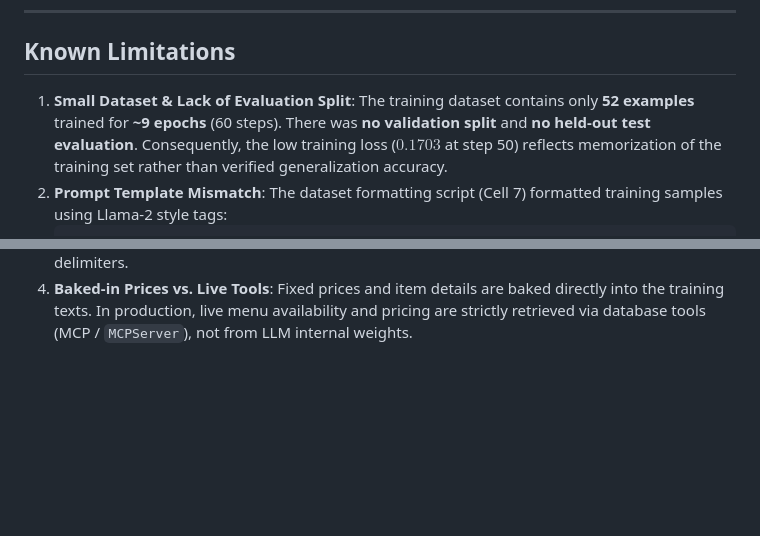
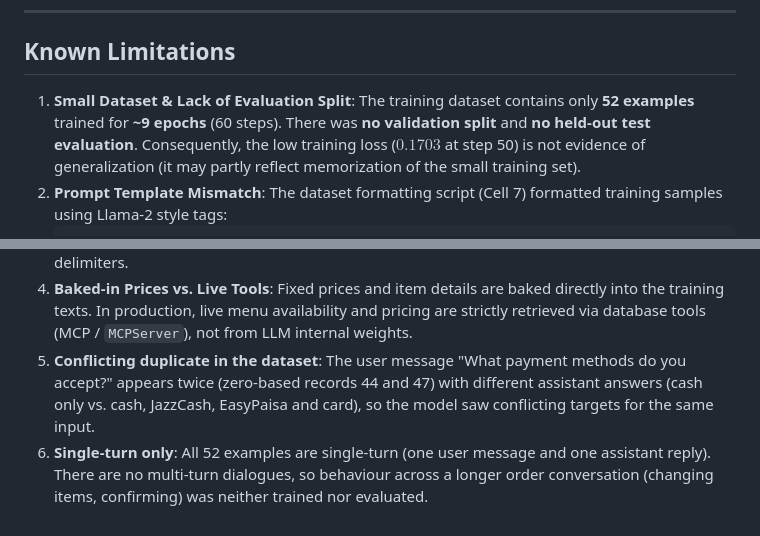
Before and after one commit to talharamzandigital/AI_Waiter_Order, a Markdown page: fine_tuning/README.md, 2 parts joined by grey strips. Drawn GitHub-style; blank space fills up the shorter version.

Commit message:
docs: add duplicate-question and single-turn limitations

````diff
--- a/fine_tuning/README.md
+++ b/fine_tuning/README.md
@@ -132,7 +132,7 @@ When Ollama is running at `http://localhost:11434`, the Django application (`dja
 
 ## Known Limitations
 
-1. **Small Dataset & Lack of Evaluation Split**: The training dataset contains only **52 examples** trained for **~9 epochs** (60 steps). There was **no validation split** and **no held-out test evaluation**. Consequently, the low training loss ($0.1703$ at step 50) reflects memorization of the training set rather than verified generalization accuracy.
+1. **Small Dataset & Lack of Evaluation Split**: The training dataset contains only **52 examples** trained for **~9 epochs** (60 steps). There was **no validation split** and **no held-out test evaluation**. Consequently, the low training loss ($0.1703$ at step 50) is not evidence of generalization (it may partly reflect memorization of the small training set).
 2. **Prompt Template Mismatch**: The dataset formatting script (Cell 7) formatted training samples using Llama-2 style tags:
    ```text
    <s>[INST] <<SYS>>
@@ -144,3 +144,5 @@ When Ollama is running at `http://localhost:11434`, the Django application (`dja
    However, the base model is `Mistral-7B-Instruct-v0.3`, which natively uses `[INST] ... [/INST]` prompt syntax and does not recognize the `<<SYS>>` syntax.
 3. **No `TEMPLATE` in Modelfile**: The provided `fine_tuning/Modelfile` defines only `FROM ./ai-waiter.gguf` and `SYSTEM """..."""`, without a custom `TEMPLATE` block specifying exact token delimiters.
 4. **Baked-in Prices vs. Live Tools**: Fixed prices and item details are baked directly into the training texts. In production, live menu availability and pricing are strictly retrieved via database tools (MCP / `MCPServer`), not from LLM internal weights.
+5. **Conflicting duplicate in the dataset**: The user message "What payment methods do you accept?" appears twice (zero-based records 44 and 47) with different assistant answers (cash only vs. cash, JazzCash, EasyPaisa and card), so the model saw conflicting targets for the same input.
+6. **Single-turn only**: All 52 examples are single-turn (one user message and one assistant reply). There are no multi-turn dialogues, so behaviour across a longer order conversation (changing items, confirming) was neither trained nor evaluated.
````
